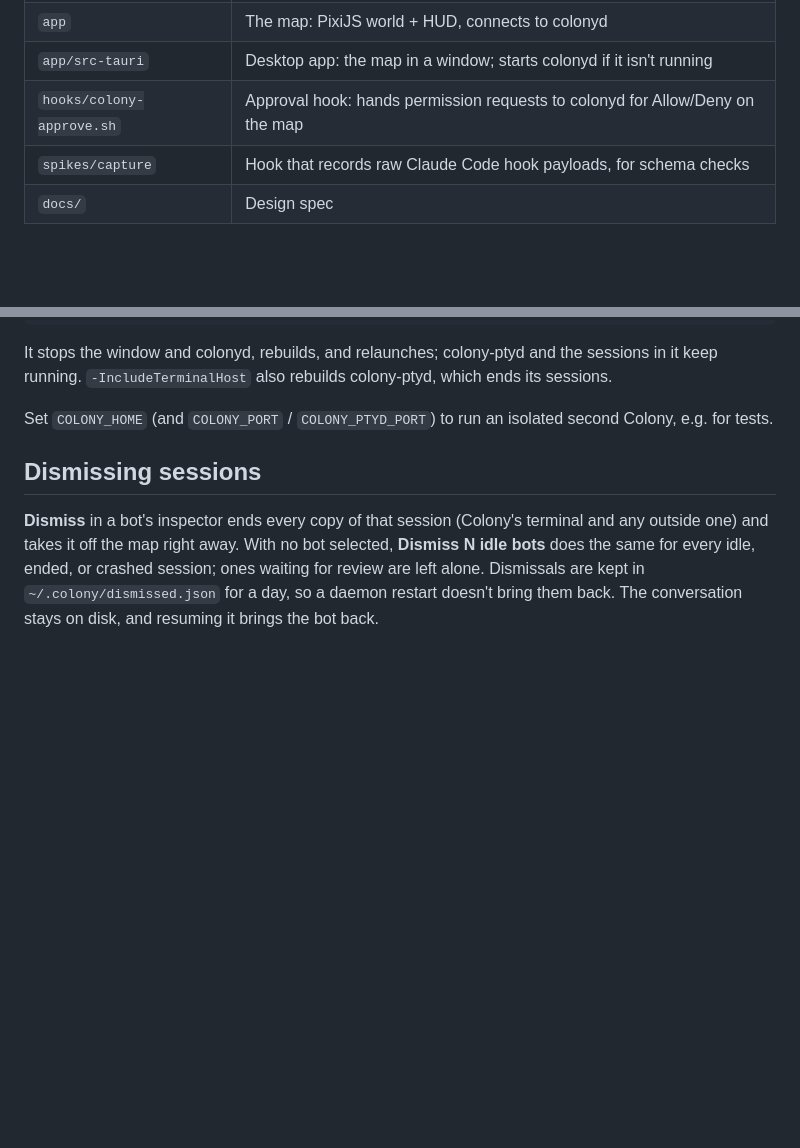
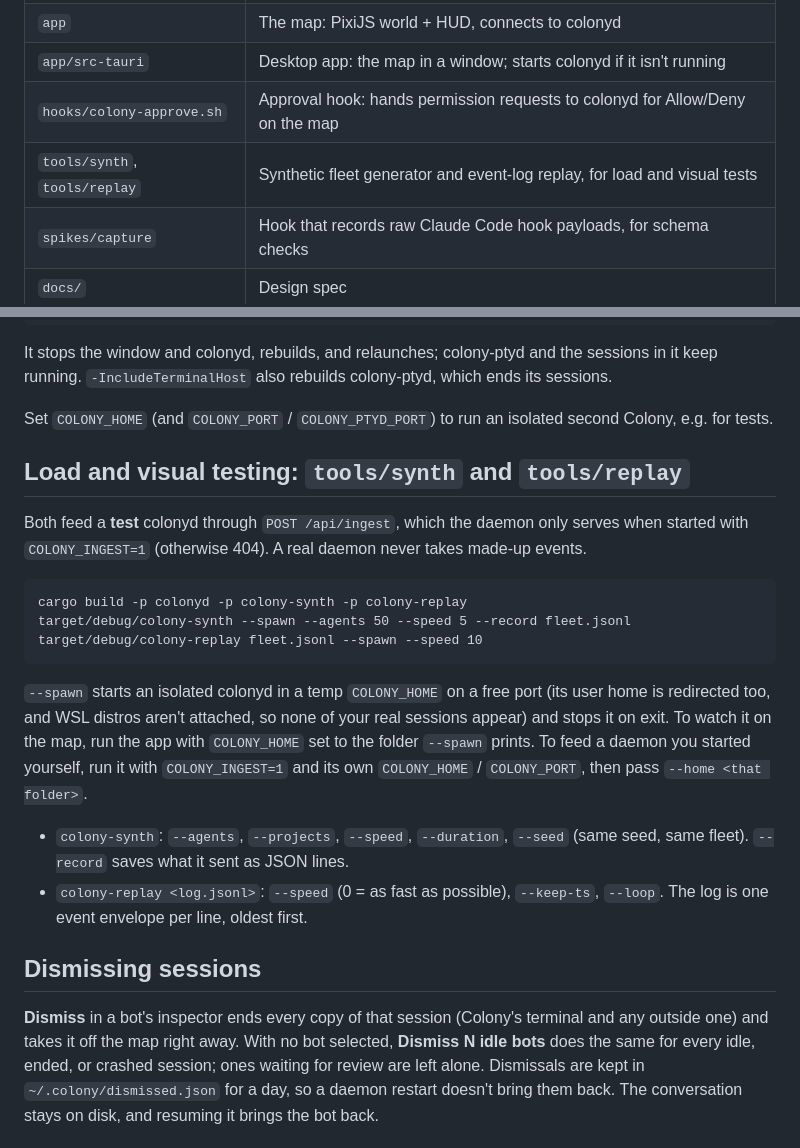
Before and after one commit to t-vaudry/colony-command, a Markdown page: README.md, 2 parts joined by grey strips. GitHub-like rendering; blank space fills up the shorter version.

Commit message:
Document synth and replay
Co-Authored-By: Claude Sonnet 5.5 <noreply@anthropic.com>

```diff
--- a/README.md
+++ b/README.md
@@ -18,6 +18,7 @@ Design spec: [`docs/design-spec.html`](docs/design-spec.html)
 | `app` | The map: PixiJS world + HUD, connects to colonyd |
 | `app/src-tauri` | Desktop app: the map in a window; starts colonyd if it isn't running |
 | `hooks/colony-approve.sh` | Approval hook: hands permission requests to colonyd for Allow/Deny on the map |
+| `tools/synth`, `tools/replay` | Synthetic fleet generator and event-log replay, for load and visual tests |
 | `spikes/capture` | Hook that records raw Claude Code hook payloads, for schema checks |
 | `docs/` | Design spec |
 
@@ -54,6 +55,28 @@ which ends its sessions.
 
 Set `COLONY_HOME` (and `COLONY_PORT` / `COLONY_PTYD_PORT`) to run an isolated
 second Colony, e.g. for tests.
+
+## Load and visual testing: `tools/synth` and `tools/replay`
+
+Both feed a **test** colonyd through `POST /api/ingest`, which the daemon only
+serves when started with `COLONY_INGEST=1` (otherwise 404). A real daemon never
+takes made-up events.
+
+    cargo build -p colonyd -p colony-synth -p colony-replay
+    target/debug/colony-synth --spawn --agents 50 --speed 5 --record fleet.jsonl
+    target/debug/colony-replay fleet.jsonl --spawn --speed 10
+
+`--spawn` starts an isolated colonyd in a temp `COLONY_HOME` on a free port (its
+user home is redirected too, and WSL distros aren't attached, so none of your
+real sessions appear) and stops it on exit. To watch it on the map, run the app
+with `COLONY_HOME` set to the folder `--spawn` prints. To feed a daemon you
+started yourself, run it with `COLONY_INGEST=1` and its own `COLONY_HOME` /
+`COLONY_PORT`, then pass `--home <that folder>`.
+
+- `colony-synth`: `--agents`, `--projects`, `--speed`, `--duration`, `--seed`
+  (same seed, same fleet). `--record` saves what it sent as JSON lines.
+- `colony-replay <log.jsonl>`: `--speed` (0 = as fast as possible),
+  `--keep-ts`, `--loop`. The log is one event envelope per line, oldest first.
 
 ## Dismissing sessions
 
```
